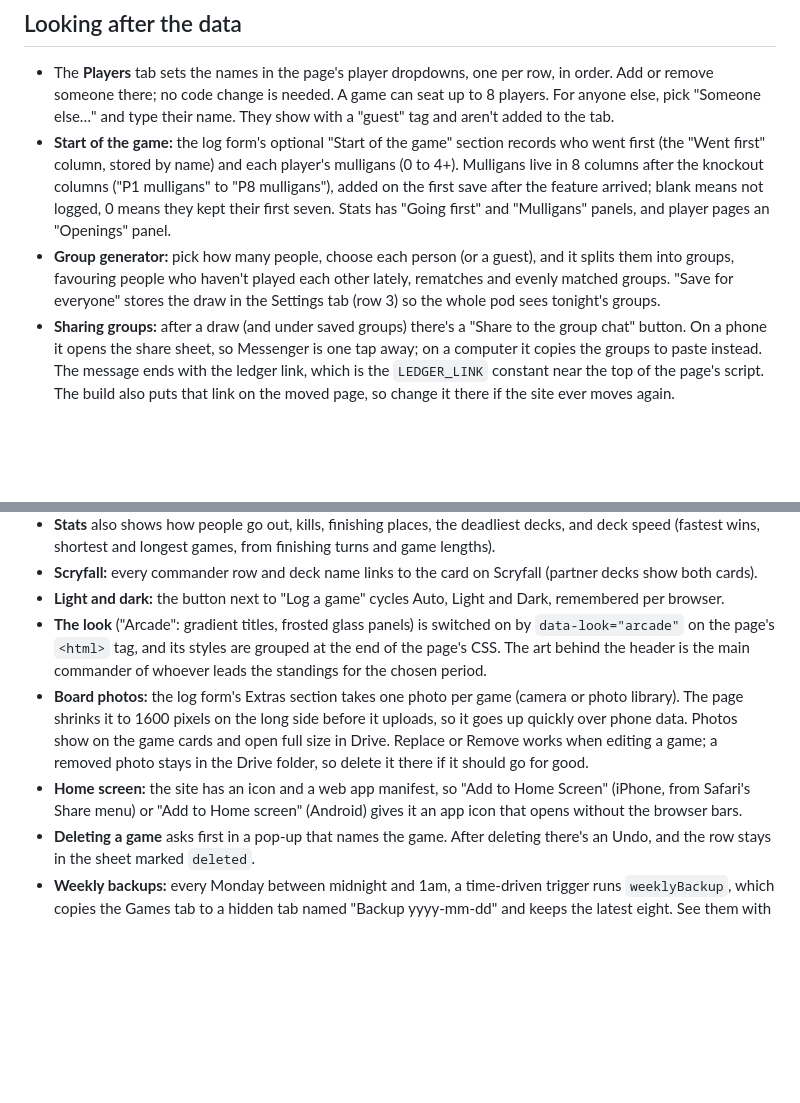
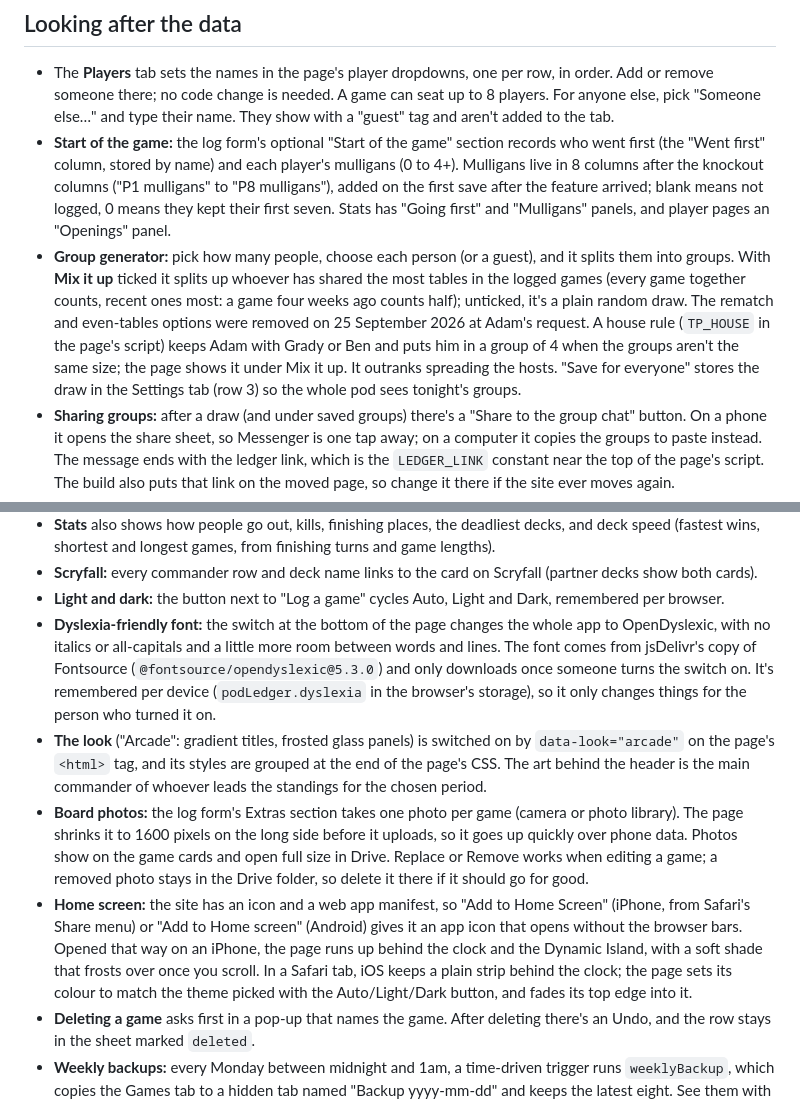
Before and after one commit to adcam02/pod-ledger, a Markdown page: README.md, 2 parts joined by grey strips. Rendered like a GitHub page; blank space fills up the shorter version.

Commit message:
README: group generator changes, dyslexia font, iPhone top edge

```diff
--- a/README.md
+++ b/README.md
@@ -87,9 +87,13 @@ web apps. Use a personal Google account instead.
   column, stored by name) and each player's mulligans (0 to 4+). Mulligans live in 8 columns after the knockout columns
   ("P1 mulligans" to "P8 mulligans"), added on the first save after the feature arrived; blank means not logged, 0 means
   they kept their first seven. Stats has "Going first" and "Mulligans" panels, and player pages an "Openings" panel.
-- **Group generator:** pick how many people, choose each person (or a guest), and it splits them into groups,
-  favouring people who haven't played each other lately, rematches and evenly matched groups. "Save for
-  everyone" stores the draw in the Settings tab (row 3) so the whole pod sees tonight's groups.
+- **Group generator:** pick how many people, choose each person (or a guest), and it splits them into groups. With
+  **Mix it up** ticked it splits up whoever has shared the most tables in the logged games (every game together counts,
+  recent ones most: a game four weeks ago counts half); unticked, it's a plain random draw. The rematch and even-tables
+  options were removed on 25 September 2026 at Adam's request. A house rule (`TP_HOUSE` in the page's script) keeps
+  Adam with Grady or Ben and puts him in a group of 4 when the groups aren't the same size; the page shows it under
+  Mix it up. It outranks spreading the hosts.
+  "Save for everyone" stores the draw in the Settings tab (row 3) so the whole pod sees tonight's groups.
 - **Sharing groups:** after a draw (and under saved groups) there's a "Share to the group chat" button. On a phone it
   opens the share sheet, so Messenger is one tap away; on a computer it copies the groups to paste instead. The message
   ends with the ledger link, which is the `LEDGER_LINK` constant near the top of the page's script. The build also
@@ -113,6 +117,10 @@ web apps. Use a personal Google account instead.
   shortest and longest games, from finishing turns and game lengths).
 - **Scryfall:** every commander row and deck name links to the card on Scryfall (partner decks show both cards).
 - **Light and dark:** the button next to "Log a game" cycles Auto, Light and Dark, remembered per browser.
+- **Dyslexia-friendly font:** the switch at the bottom of the page changes the whole app to OpenDyslexic, with no italics
+  or all-capitals and a little more room between words and lines. The font comes from jsDelivr's copy of Fontsource
+  (`@fontsource/opendyslexic@5.3.0`) and only downloads once someone turns the switch on. It's remembered per device
+  (`podLedger.dyslexia` in the browser's storage), so it only changes things for the person who turned it on.
 - **The look** ("Arcade": gradient titles, frosted glass panels) is switched on by `data-look="arcade"` on the page's
   `<html>` tag, and its styles are grouped at the end of the page's CSS. The art behind the header is the main commander
   of whoever leads the standings for the chosen period.
@@ -121,7 +129,10 @@ web apps. Use a personal Google account instead.
   cards and open full size in Drive. Replace or Remove works when editing a game; a removed photo stays in the Drive
   folder, so delete it there if it should go for good.
 - **Home screen:** the site has an icon and a web app manifest, so "Add to Home Screen" (iPhone, from Safari's Share
-  menu) or "Add to Home screen" (Android) gives it an app icon that opens without the browser bars.
+  menu) or "Add to Home screen" (Android) gives it an app icon that opens without the browser bars. Opened that way on
+  an iPhone, the page runs up behind the clock and the Dynamic Island, with a soft shade that frosts over once you
+  scroll. In a Safari tab, iOS keeps a plain strip behind the clock; the page sets its colour to match the theme
+  picked with the Auto/Light/Dark button, and fades its top edge into it.
 - **Deleting a game** asks first in a pop-up that names the game. After deleting there's an Undo, and the row stays in
   the sheet marked `deleted`.
 - **Weekly backups:** every Monday between midnight and 1am, a time-driven trigger runs `weeklyBackup`, which copies the
```
